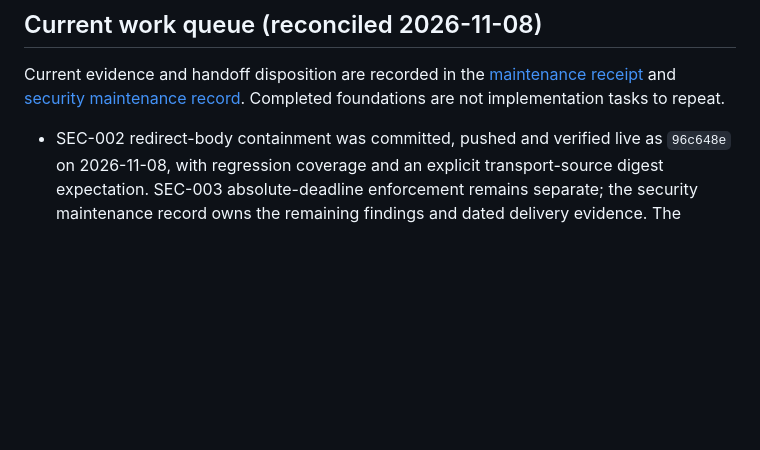
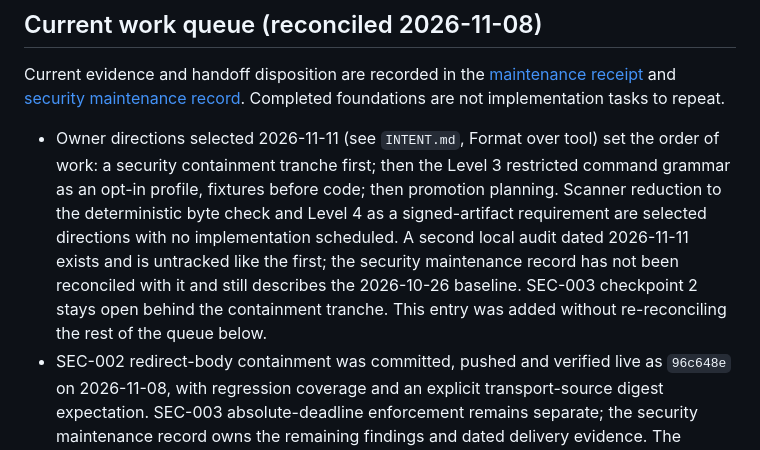
Before and after one commit to snapsynapse/guidecheck, a Markdown page: roadmap.md, the part around the change. GitHub-like rendering; blank space fills up the shorter version.

```diff
--- a/roadmap.md
+++ b/roadmap.md
@@ -12,6 +12,16 @@ Current evidence and handoff disposition are recorded in the
 [security maintenance record](docs/security/maintenance.md). Completed
 foundations are not implementation tasks to repeat.
 
+- Owner directions selected 2026-11-11 (see `INTENT.md`, Format over tool) set
+  the order of work: a security containment tranche first; then the Level 3
+  restricted command grammar as an opt-in profile, fixtures before code; then
+  promotion planning. Scanner reduction to the deterministic byte check and
+  Level 4 as a signed-artifact requirement are selected directions with no
+  implementation scheduled. A second local audit dated 2026-11-11 exists and is
+  untracked like the first; the security maintenance record has not been
+  reconciled with it and still describes the 2026-10-26 baseline. SEC-003
+  checkpoint 2 stays open behind the containment tranche. This entry was added
+  without re-reconciling the rest of the queue below.
 - SEC-002 redirect-body containment was committed, pushed and verified live as
   `96c648e` on 2026-11-08, with regression coverage and an explicit transport-source
   digest expectation. SEC-003 absolute-deadline enforcement remains separate; the security maintenance
```
Also changed, not shown: CLAUDE.md (+10 -0 lines), INTENT.md (+45 -0 lines).
